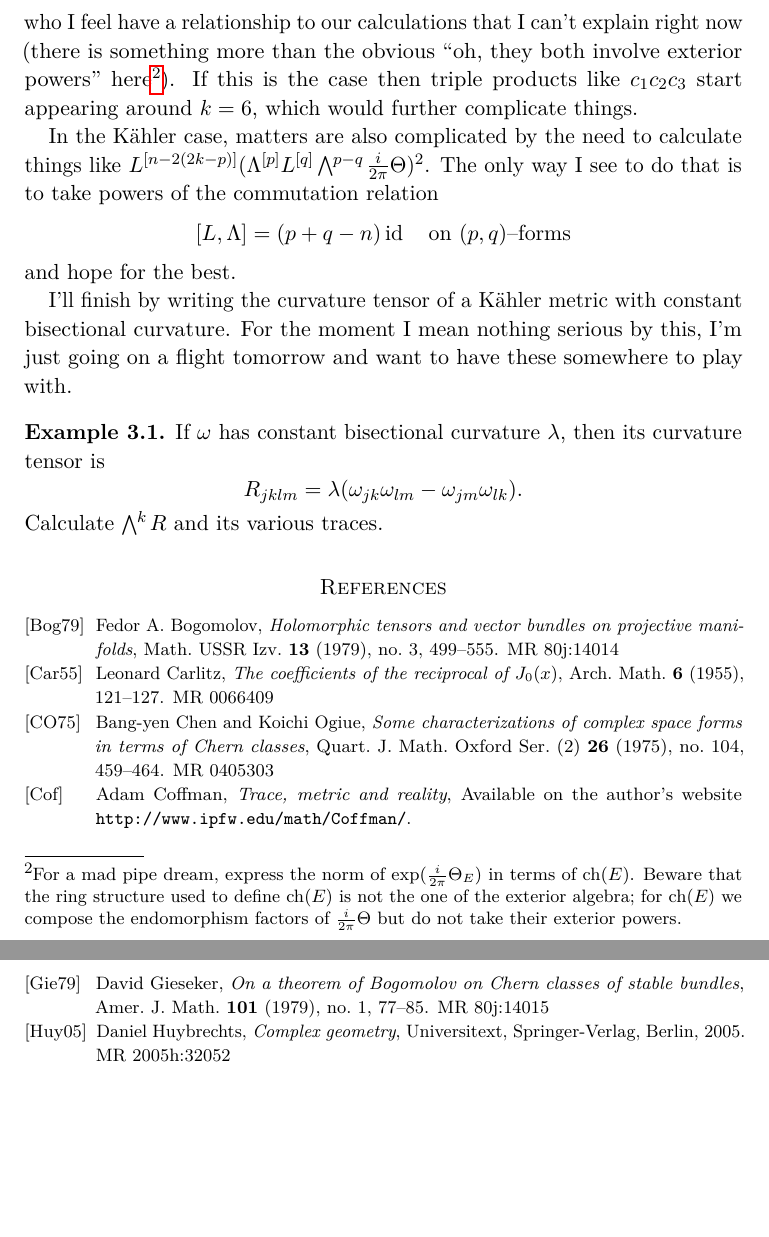
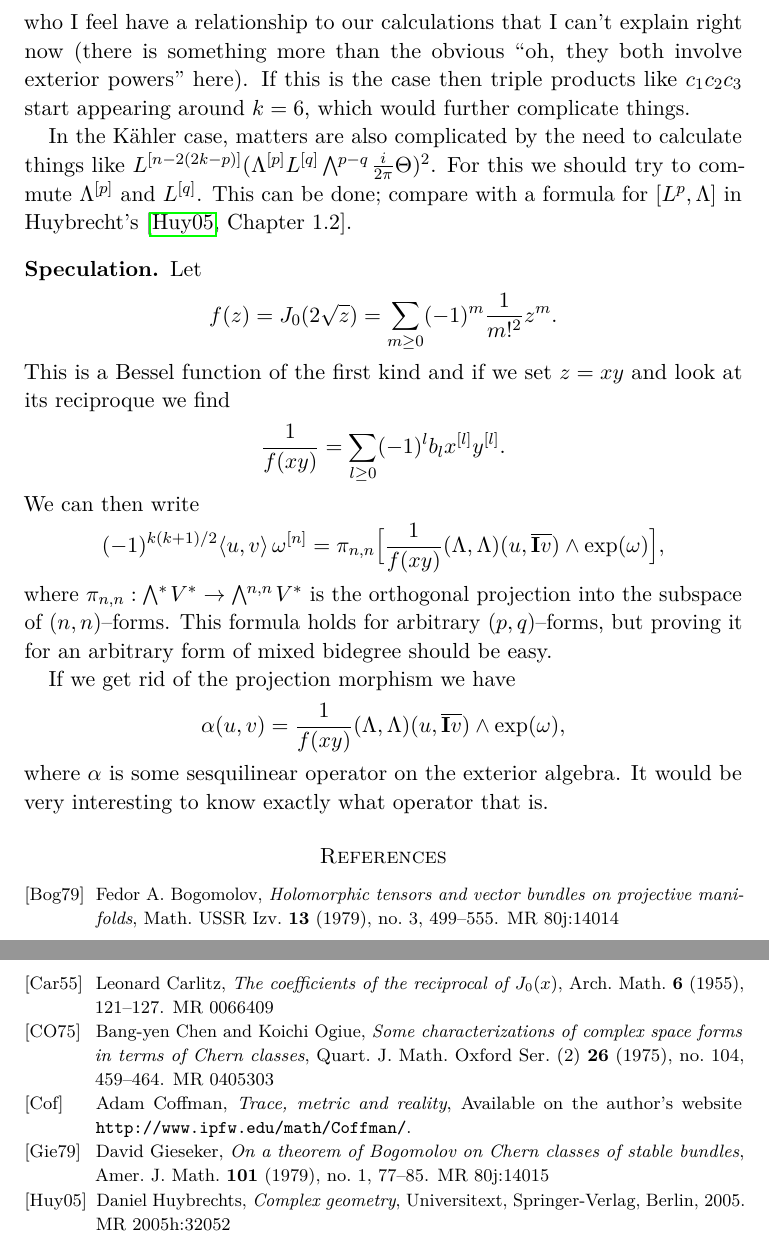
Before and after one commit to gunnihinn/chern-class-inequalities, a LaTeX paper (cci.tex): two parts of pages 11 and 12 of 12, joined at a grey line, cut so that both start at the same text, the shorter picture padded with empty space. Compiled offline with pdfLaTeX.

Commit message:
Some errors fixed, speculation added

```diff
--- a/cci.tex
+++ b/cci.tex
@@ -14,7 +15,8 @@
 
 \setstretch{1.1}
 
-\title{Higher Chern class inequalities}
+\author{Gunnar \TH\'or Magn\'usson}
+\title{Sketches of higher\\ Chern class inequalities}
 
 \def\^#1{^{[#1]}}
 \def\bw#1{\bigwedge{}^{\mkern-5mu #1}\mkern2mu}
@@ -877,37 +879,49 @@ $$
 $$
 who I feel have a relationship to our calculations that I can't explain
 right now (there is something more than the obvious ``oh, they both
-involve exterior powers'' here\footnote{For a mad pipe dream, express the
-norm of $\exp(\curv_E)$ in terms of $\operatorname{ch}(E)$. Beware that
-the ring structure used to define $\operatorname{ch}(E)$ is not the one of
-the exterior algebra; for $\operatorname{ch}(E)$ we compose the endomorphism
-factors of $\curv$ but do not take their exterior powers.}). If this is
+involve exterior powers'' here). If this is
 the case then triple products like $c_1 c_2 c_3$ start appearing around $k
 = 6$, which would further complicate things.
 
 In the K\"{a}hler case, matters are also complicated by the need to
 calculate things like $L\^{n-2(2k-p)}(\Lambda\^p L\^{q} \bw{p-q}\curv)^2$.
-The only way I see to do that is to take powers of the commutation relation
+For this we should try to commute $\Lambda\^p$ and $L\^q$. This can be done; compare with a formula for $[L^p,\Lambda]$ in Huybrecht's~\cite[Chapter~1.2]{Huy}.
+
+\subsection*{Speculation}
+
+Let
 $$
-[L, \Lambda] = (p + q - n) \id
-\quad\text{on $(p,q)$--forms}
+f(z) = J_0(2\sqrt z) = \sum_{m\geq0} (-1)^m \frac{1}{m!^2} z^m.
 $$
-and hope for the best.
+This is a Bessel function of the first kind and if we set $z = xy$ and look at its reciproque we find
+$$
+\frac{1}{f(xy)} = \sum_{l\geq 0} (-1)^l b_l x\^l y\^l.
+$$
+We can then write
+$$
+(-1)^{k(k+1)/2}
+\la u,v \ra \, \omega\^n
+=
+\pi_{n,n}\Bigl[
+\frac{1}{f(xy)}(\Lambda,\Lambda)(u,\overline{\I v})
+\wedge \exp(\omega)
+\Bigr],
+$$
+where $\pi_{n,n} : \bw{*} V^* \to \bw{n,n} V^*$ is the orthogonal
+projection into the subspace of $(n,n)$--forms. This formula holds for
+arbitrary $(p,q)$--forms, but proving it for an arbitrary form of
+mixed bidegree should be easy.
 
-I'll finish by writing the curvature tensor of a K\"{a}hler metric with
-constant bisectional curvature. For the moment I mean nothing serious by
-this, I'm just going on a flight tomorrow and want to have these somewhere
-to play with.
-
-
-\begin{exam}
-If $\omega$ has constant bisectional curvature $\lambda$, then its
-curvature tensor is
+If we get rid of the projection morphism we have
 $$
-R_{jklm} = \lambda(\omega_{jk} \omega_{lm} - \omega_{jm} \omega_{lk}).
+\alpha(u,v)
+=
+\frac{1}{f(xy)}(\Lambda,\Lambda)(u,\overline{\I v})
+\wedge \exp(\omega),
 $$
-Calculate $\bw{k}R$ and its various traces.
-\end{exam}
+where $\alpha$ is some sesquilinear operator on the exterior
+algebra. It would be very interesting to know exactly what operator
+that is.
 
 
 
```
Also changed, not shown: cci.tex (41 more changed lines).
